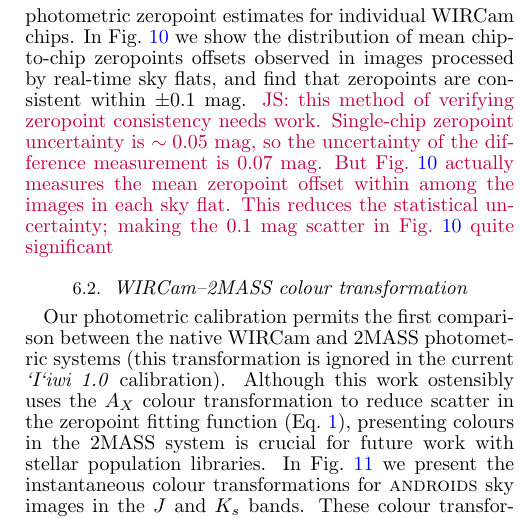
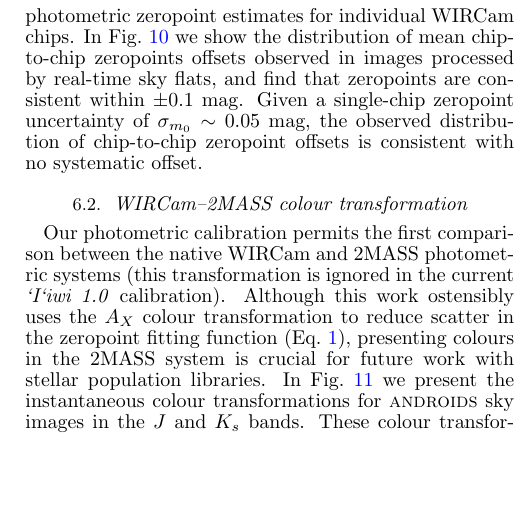
Before and after one commit to jonathansick/skysubpub, a LaTeX document (skysub.tex): part of one column of page 7 of 13, cut so that both start at the same text, the shorter picture padded with empty space. Compiled offline with pdfLaTeX; a LaTeX package or settings file that is missing is left out.

Commit message:
nothing to worry about with chip-to-chp zp offsets

```diff
--- a/skysub.tex
+++ b/skysub.tex
@@ -489,7 +489,8 @@ Our sky flats are designed to unify the zeropoints of the four WIRCam detectors
 % While the formal photometric calibration described above pools together 2MASS stars seen in any of the four detectors, we can also generate photometric calibrations in each individual detector.
 The accuracy of this calibration can be verified by comparing photometric zeropoint estimates for individual WIRCam chips.
 In \Fig{fw100k_chip_to_chip} we show the distribution of mean chip-to-chip zeropoints offsets observed in images processed by real-time sky flats, and find that zeropoints are consistent within $\pm 0.1$ mag.
-\comment{JS: this method of verifying zeropoint consistency needs work. Single-chip zeropoint uncertainty is $\sim 0.05$ mag, so the uncertainty of the difference measurement is 0.07 mag. But \Fig{fw100k_chip_to_chip} actually measures the mean zeropoint offset within among the images in each sky flat. This reduces the statistical uncertainty; making the 0.1 mag scatter in \Fig{fw100k_chip_to_chip} quite significant}
+Given a single-chip zeropoint uncertainty of $\sigma_{m_0} \sim 0.05$ mag, the observed distribution of chip-to-chip zeropoint offsets is consistent with no systematic offset.
+% \comment{JS: this method of verifying zeropoint consistency needs work. Single-chip zeropoint uncertainty is $\sim 0.05$ mag, so the uncertainty of the difference measurement is 0.07 mag. But \Fig{fw100k_chip_to_chip} actually measures the mean zeropoint offset within among the images in each sky flat. This reduces the statistical uncertainty; making the 0.1 mag scatter in \Fig{fw100k_chip_to_chip} quite significant}
 
 \begin{figure}[t]
 \centering
```
